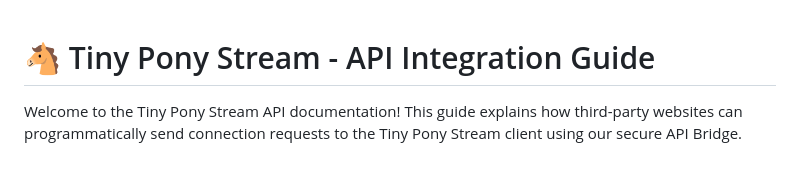
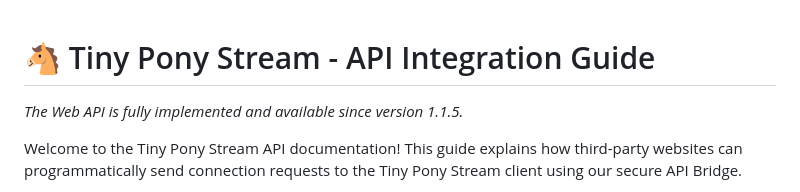
Before and after one commit to JasminDreasond/Tiny-Pony-Clipper, a Markdown page: docs/remote-play-web-api.md, the part around the change. Rendered like a GitHub page; blank space fills up the shorter version.

Commit message:
tiny warn added into remote-play-web-api

```diff
--- a/docs/remote-play-web-api.md
+++ b/docs/remote-play-web-api.md
@@ -1,4 +1,6 @@
 # 🐴 Tiny Pony Stream - API Integration Guide
+
+*The Web API is fully implemented and available since version 1.1.5.*
 
 Welcome to the Tiny Pony Stream API documentation! This guide explains how third-party websites can programmatically send connection requests to the Tiny Pony Stream client using our secure API Bridge.
 
```
